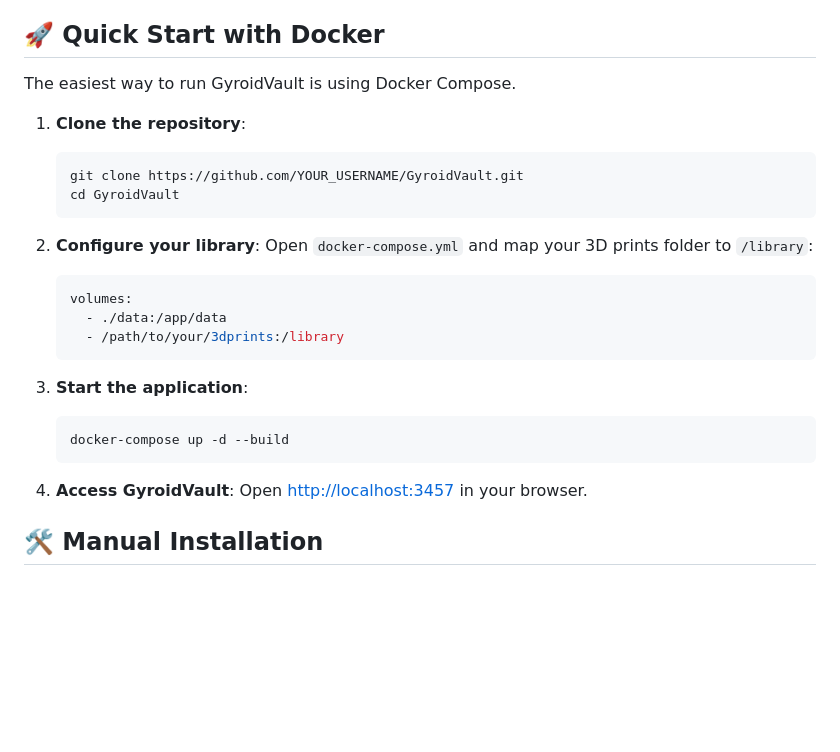
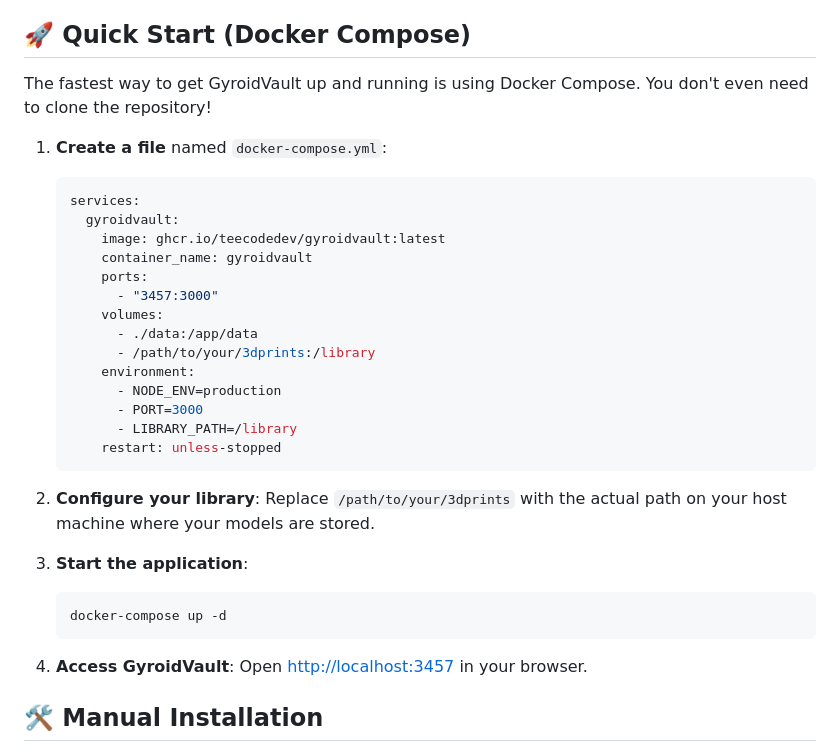
Before and after one commit to TeeCodeDev/GyroidVault, a Markdown page: README.md, the part around the change. Drawn GitHub-style; blank space fills up the shorter version.

Commit message:
Docs: added standalone Docker Compose method to Quick Start

````diff
--- a/README.md
+++ b/README.md
@@ -31,30 +31,36 @@
 - **🔑 User Management**: Role-based access control (Admin/User) to keep your vault private.
 - **🎨 Premium Aesthetics**: Sleek dark mode interface with glassmorphism and smooth animations.
 
-## 🚀 Quick Start with Docker
+## 🚀 Quick Start (Docker Compose)
 
-The easiest way to run GyroidVault is using Docker Compose.
+The fastest way to get GyroidVault up and running is using Docker Compose. You don't even need to clone the repository!
 
-1.  **Clone the repository**:
-    ```bash
-    git clone https://github.com/YOUR_USERNAME/GyroidVault.git
-    cd GyroidVault
+1. **Create a file** named `docker-compose.yml`:
+    ```yaml
+    services:
+      gyroidvault:
+        image: ghcr.io/teecodedev/gyroidvault:latest
+        container_name: gyroidvault
+        ports:
+          - "3457:3000"
+        volumes:
+          - ./data:/app/data
+          - /path/to/your/3dprints:/library
+        environment:
+          - NODE_ENV=production
+          - PORT=3000
+          - LIBRARY_PATH=/library
+        restart: unless-stopped
     ```
 
-2.  **Configure your library**:
-    Open `docker-compose.yml` and map your 3D prints folder to `/library`:
-    ```yaml
-    volumes:
-      - ./data:/app/data
-      - /path/to/your/3dprints:/library
+2. **Configure your library**: Replace `/path/to/your/3dprints` with the actual path on your host machine where your models are stored.
+
+3. **Start the application**:
+    ```bash
+    docker-compose up -d
     ```
 
-3.  **Start the application**:
-    ```bash
-    docker-compose up -d --build
-    ```
-
-4.  **Access GyroidVault**:
+4. **Access GyroidVault**:
     Open [http://localhost:3457](http://localhost:3457) in your browser.
 
 ## 🛠 Manual Installation
````
